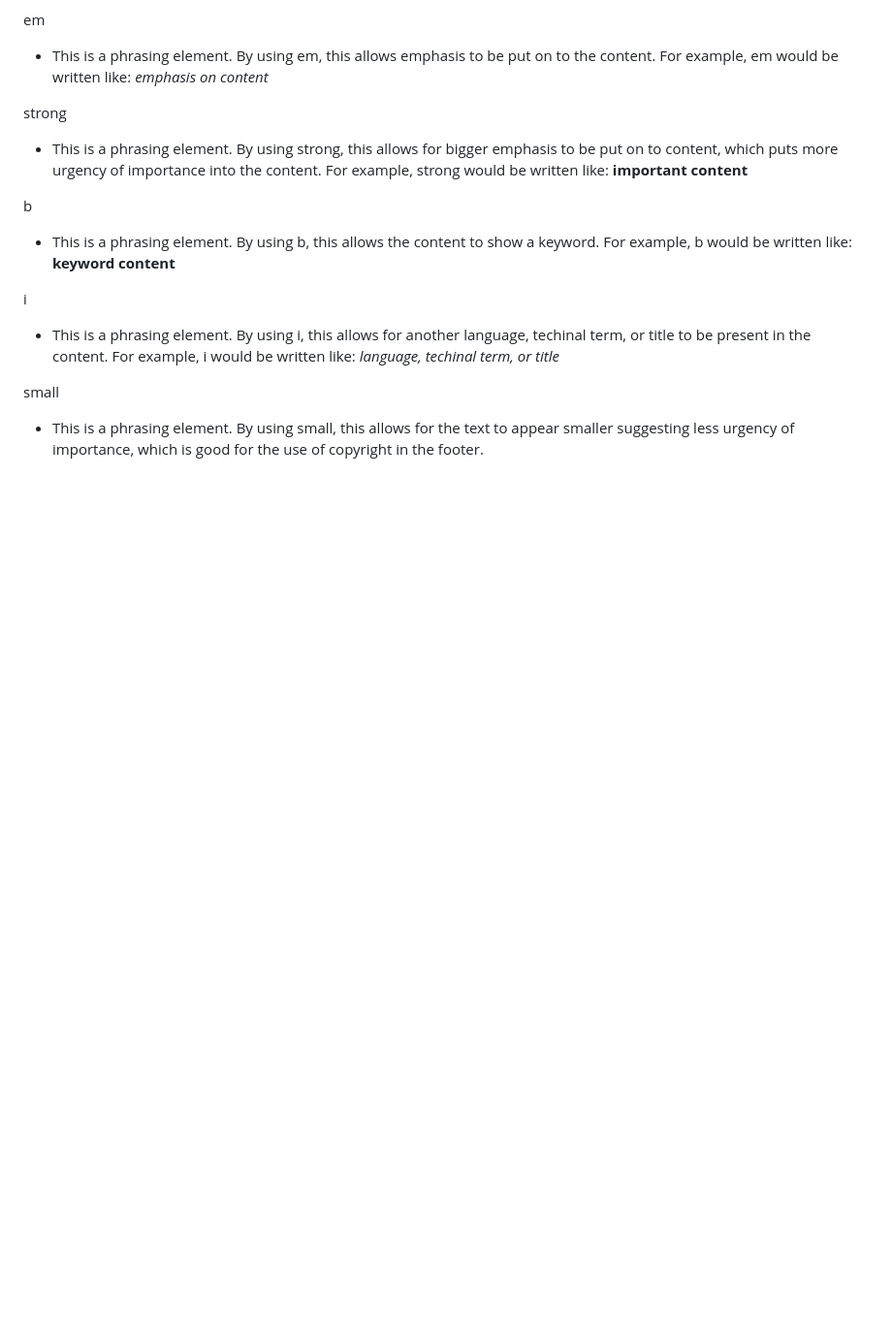
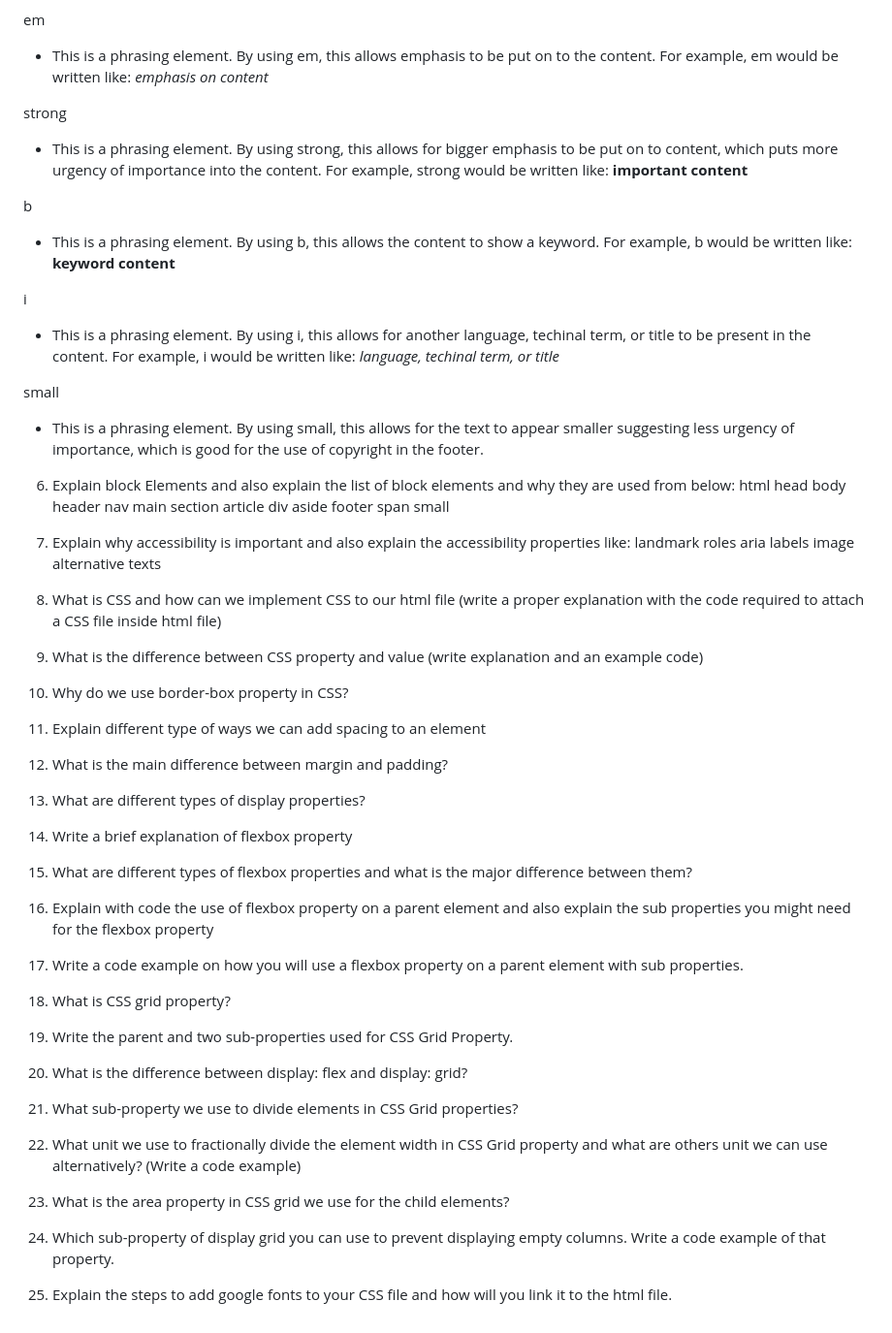
Before and after one commit to Marissa-852/reference-website, a Markdown page: README.md, the part around the change. Shown: that part at 97% size. Rendered like a GitHub page; blank space fills up the shorter version.

Commit message:
set up for questions 6-25

```diff
--- a/README.md
+++ b/README.md
@@ -75,3 +75,59 @@ For example, i would be written like:
 
 small
 - This is a phrasing element. By using small, this allows for the text to appear smaller suggesting less urgency of importance, which is good for the use of copyright in the footer.
+
+6. Explain block Elements and also explain the list of block elements and why they are used from below:
+html
+head
+body
+header
+nav
+main
+section
+article
+div
+aside
+footer
+span
+small
+
+7. Explain why accessibility is important and also explain the accessibility properties like:
+landmark roles
+aria labels
+image alternative texts
+
+8. What is CSS and how can we implement CSS to our html file (write a proper explanation with the code required to attach a CSS file inside html file)
+
+9. What is the difference between CSS property and value (write explanation and an example code)
+
+10. Why do we use border-box property in CSS?
+
+11. Explain different type of ways we can add spacing to an element
+
+12. What is the main difference between margin and padding?
+
+13. What are different types of display properties?
+
+14. Write a brief explanation of flexbox property
+
+15. What are different types of flexbox properties and what is the major difference between them?
+
+16. Explain with code the use of flexbox property on a parent element and also explain the sub properties you might need for the flexbox property
+
+17. Write a code example on how you will use a flexbox property on a parent element with sub properties.
+
+18. What is CSS grid property?
+
+19. Write the parent and two sub-properties used for CSS Grid Property.
+
+20. What is the difference between display: flex and display: grid?
+
+21. What sub-property we use to divide elements in CSS Grid properties?
+
+22. What unit we use to fractionally divide the element width in CSS Grid property and what are others unit we can use alternatively? (Write a code example)
+
+23. What is the area property in CSS grid we use for the child elements?
+
+24. Which sub-property of display grid you can use to prevent displaying empty columns. Write a code example of that property.
+
+25. Explain the steps to add google fonts to your CSS file and how will you link it to the html file.
```
